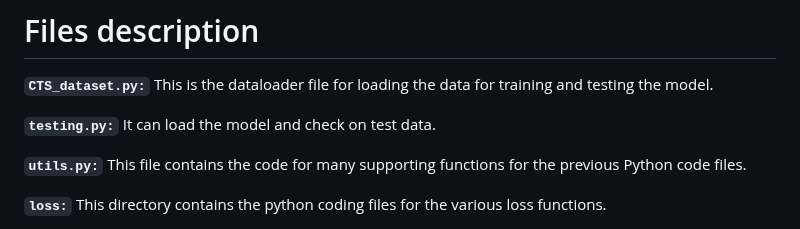
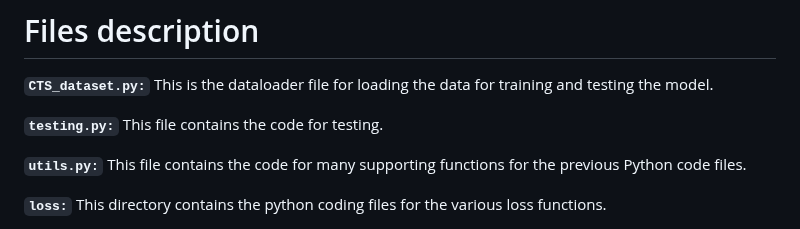
Before and after one commit to venkateshvaddadi/MNSeg-Net, a Markdown page: README.md, the part around the change. GitHub-like rendering.

```diff
--- a/README.md
+++ b/README.md
@@ -28,7 +28,7 @@ How to run the code
 
 **`CTS_dataset.py:`** This is the dataloader file for loading the data for training and testing the model.
 
-**`testing.py:`** It can load the model and check on test data.
+**`testing.py:`** This file contains the code for testing.
 
 **`utils.py:`** This file contains the code for many supporting functions for the previous Python code files.
 
```
